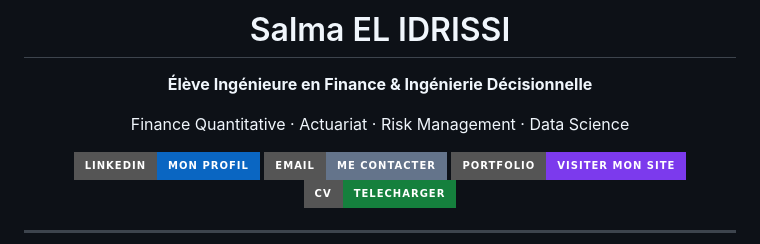
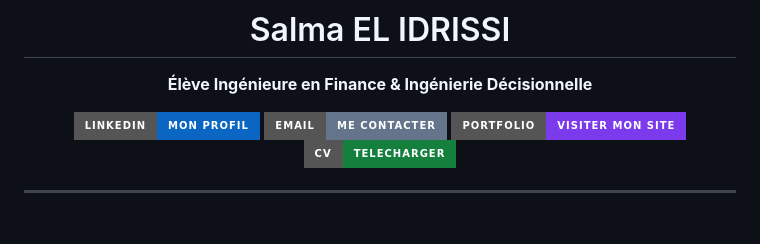
Before and after one commit to salma-elidrissi/salma-elidrissi.github.io, a Markdown page: README.md, the part around the change. GitHub-like rendering; badges without logos; blank space fills up the shorter version.

Commit message:
Update README to remove finance-related line
Removed a line about quantitative finance, actuarial science, risk management, and data science.

```diff
--- a/README.md
+++ b/README.md
@@ -4,7 +4,6 @@
 
 **Élève Ingénieure en Finance & Ingénierie Décisionnelle**
 
-Finance Quantitative · Actuariat · Risk Management · Data Science
 
 <p align="center">
 <a href="https://www.linkedin.com/in/salma-el-idrissi-171911224/"><img src="https://img.shields.io/badge/LinkedIn-Mon_profil-0A66C2?style=for-the-badge&logo=linkedin&logoColor=white" alt="LinkedIn"></a>
```
